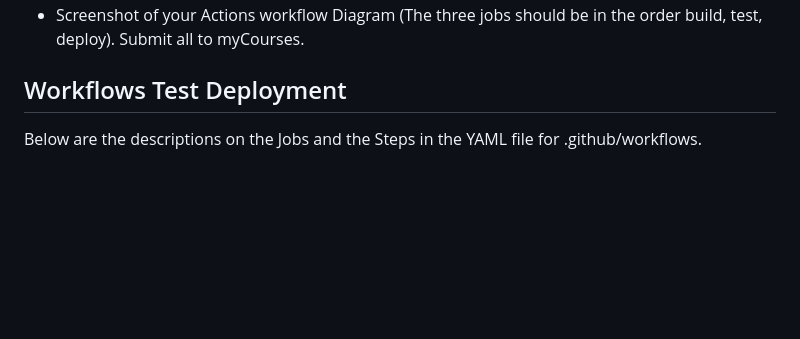
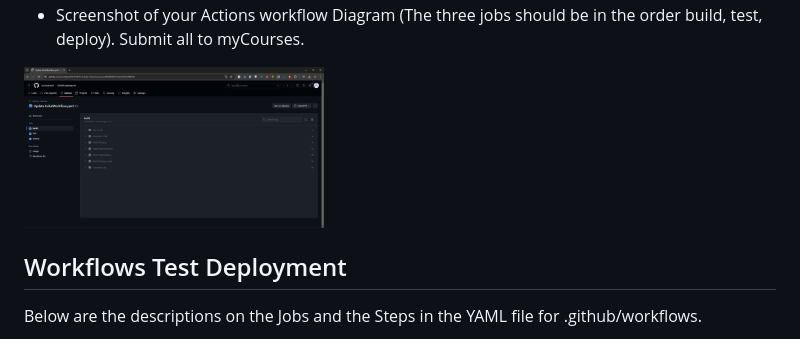
Before and after one commit to saichikkala01/CIS470-Activity-10, a Markdown page: README.md, the part around one of its changes. Drawn GitHub-style; blank space fills up the shorter version.

```diff
--- a/README.md
+++ b/README.md
@@ -26,5 +26,6 @@ You can refer to the steps from Activity 9 to build and deploy an AWS Lambda fun
 - Screenshot of your Actions workflow Diagram (The three jobs should be in the order build, test, deploy).
 Submit all to  myCourses.
+<img src="./deploy_lambda_sai.png" width="300">
 
 
 ## Workflows Test Deployment
```
Also changed, not shown: other parts of README.md (+1 -1 lines).
